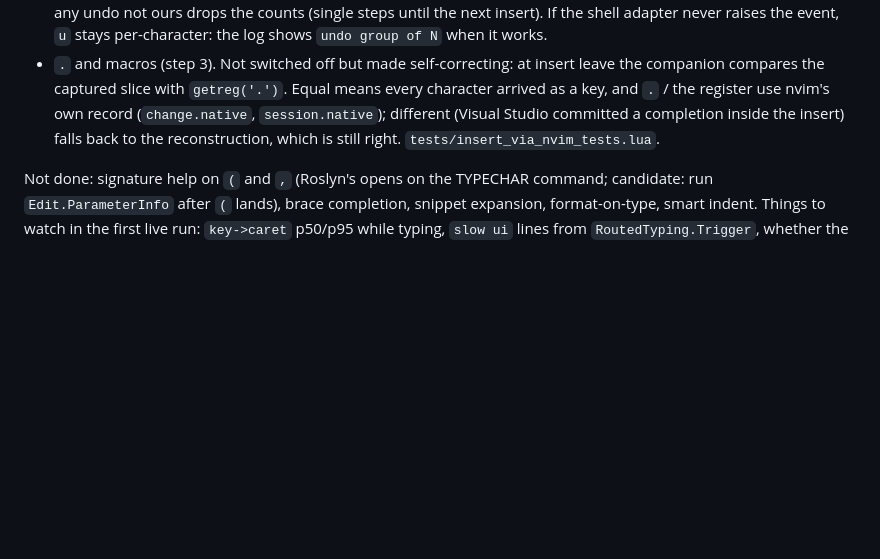
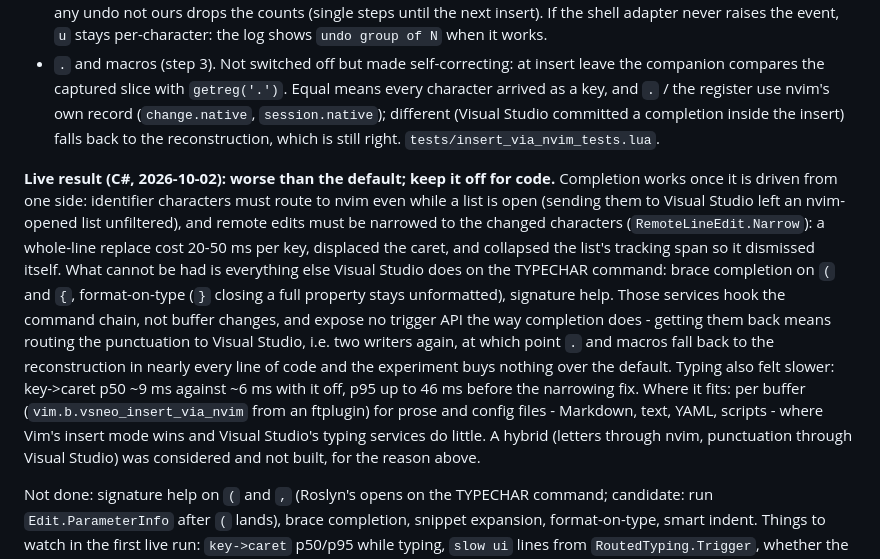
Before and after one commit to knilecrack/VSNeo, a Markdown page: docs/experiments.md, the part around the change. GitHub-like rendering; blank space fills up the shorter version.

Commit message:
docs: insert-via-nvim live result - worse than the default for C#, fits prose and config files
Co-Authored-By: Claude Opus 5.5 <noreply@anthropic.com>
Claude-Session: https://claude.ai/code/session_013SVWcZkzKjh7DWeuRSks3p

```diff
--- a/docs/experiments.md
+++ b/docs/experiments.md
@@ -141,6 +141,27 @@ still pending a live run. What exists:
   Studio committed a completion inside the insert) falls back to the
   reconstruction, which is still right. `tests/insert_via_nvim_tests.lua`.
 
+**Live result (C#, 2026-10-02): worse than the default; keep it off for
+code.** Completion works once it is driven from one side: identifier
+characters must route to nvim even while a list is open (sending them to
+Visual Studio left an nvim-opened list unfiltered), and remote edits must be
+narrowed to the changed characters (`RemoteLineEdit.Narrow`): a whole-line
+replace cost 20-50 ms per key, displaced the caret, and collapsed the list's
+tracking span so it dismissed itself. What cannot be had is everything else
+Visual Studio does on the TYPECHAR command: brace completion on `(` and `{`,
+format-on-type (`}` closing a full property stays unformatted), signature
+help. Those services hook the command chain, not buffer changes, and expose
+no trigger API the way completion does - getting them back means routing the
+punctuation to Visual Studio, i.e. two writers again, at which point `.`
+and macros fall back to the reconstruction in nearly every line of code and
+the experiment buys nothing over the default. Typing also felt slower:
+key->caret p50 ~9 ms against ~6 ms with it off, p95 up to 46 ms before the
+narrowing fix. Where it fits: per buffer (`vim.b.vsneo_insert_via_nvim` from
+an ftplugin) for prose and config files - Markdown, text, YAML, scripts -
+where Vim's insert mode wins and Visual Studio's typing services do little.
+A hybrid (letters through nvim, punctuation through Visual Studio) was
+considered and not built, for the reason above.
+
 Not done: signature help on `(` and `,` (Roslyn's opens on the TYPECHAR
 command; candidate: run `Edit.ParameterInfo` after `(` lands), brace
 completion, snippet expansion, format-on-type, smart indent. Things to watch
```
